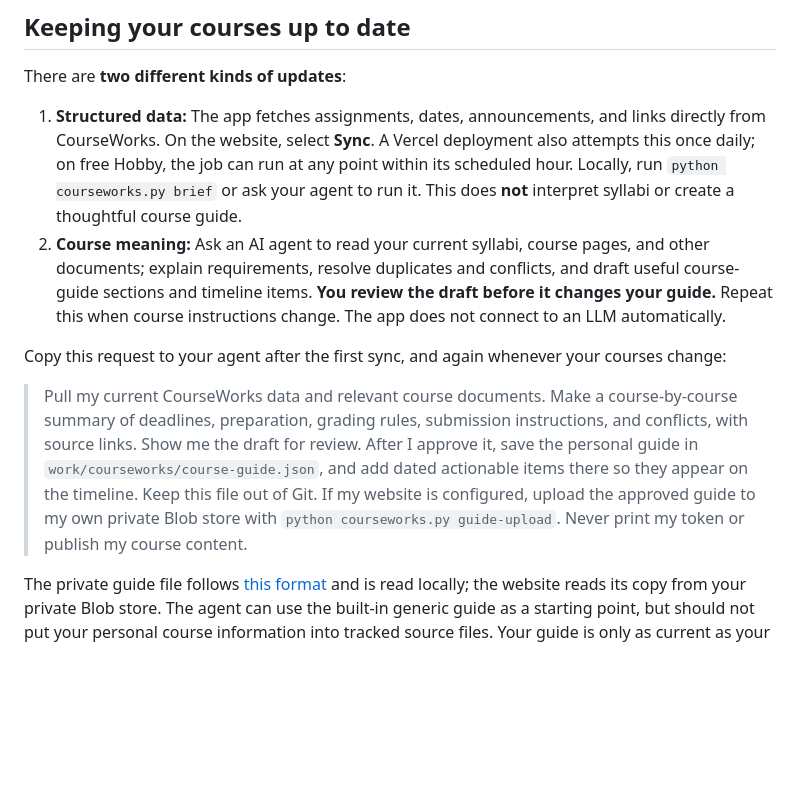
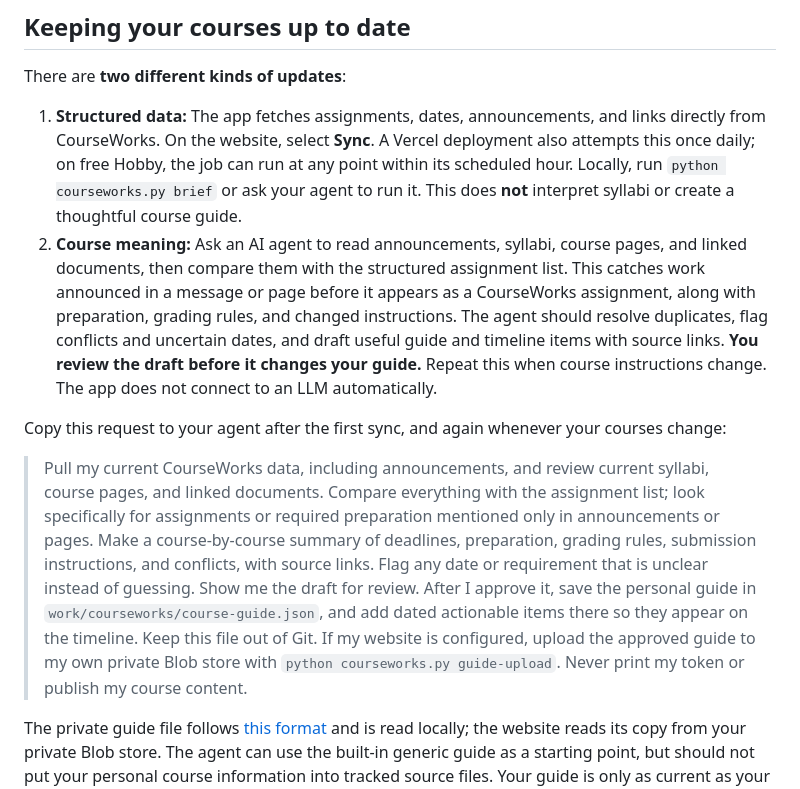
Before and after one commit to jianyangg/courseworks-secretary-public, a Markdown page: README.md, the part around the change. Drawn GitHub-style; blank space fills up the shorter version.

Commit message:
Highlight announcement-only coursework in agent review

```diff
--- a/README.md
+++ b/README.md
@@ -21,11 +21,11 @@ Each installation is for **one person's account**. Whoever knows its dashboard p
 There are **two different kinds of updates**:
 
 1. **Structured data:** The app fetches assignments, dates, announcements, and links directly from CourseWorks. On the website, select **Sync**. A Vercel deployment also attempts this once daily; on free Hobby, the job can run at any point within its scheduled hour. Locally, run `python courseworks.py brief` or ask your agent to run it. This does **not** interpret syllabi or create a thoughtful course guide.
-2. **Course meaning:** Ask an AI agent to read your current syllabi, course pages, and other documents; explain requirements, resolve duplicates and conflicts, and draft useful course-guide sections and timeline items. **You review the draft before it changes your guide.** Repeat this when course instructions change. The app does not connect to an LLM automatically.
+2. **Course meaning:** Ask an AI agent to read announcements, syllabi, course pages, and linked documents, then compare them with the structured assignment list. This catches work announced in a message or page before it appears as a CourseWorks assignment, along with preparation, grading rules, and changed instructions. The agent should resolve duplicates, flag conflicts and uncertain dates, and draft useful guide and timeline items with source links. **You review the draft before it changes your guide.** Repeat this when course instructions change. The app does not connect to an LLM automatically.
 
 Copy this request to your agent after the first sync, and again whenever your courses change:
 
-> Pull my current CourseWorks data and relevant course documents. Make a course-by-course summary of deadlines, preparation, grading rules, submission instructions, and conflicts, with source links. Show me the draft for review. After I approve it, save the personal guide in `work/courseworks/course-guide.json`, and add dated actionable items there so they appear on the timeline. Keep this file out of Git. If my website is configured, upload the approved guide to my own private Blob store with `python courseworks.py guide-upload`. Never print my token or publish my course content.
+> Pull my current CourseWorks data, including announcements, and review current syllabi, course pages, and linked documents. Compare everything with the assignment list; look specifically for assignments or required preparation mentioned only in announcements or pages. Make a course-by-course summary of deadlines, preparation, grading rules, submission instructions, and conflicts, with source links. Flag any date or requirement that is unclear instead of guessing. Show me the draft for review. After I approve it, save the personal guide in `work/courseworks/course-guide.json`, and add dated actionable items there so they appear on the timeline. Keep this file out of Git. If my website is configured, upload the approved guide to my own private Blob store with `python courseworks.py guide-upload`. Never print my token or publish my course content.
 
 The private guide file follows [this format](PRIVATE_GUIDE_FORMAT.md) and is read locally; the website reads its copy from your private Blob store. The agent can use the built-in generic guide as a starting point, but should not put your personal course information into tracked source files. Your guide is only as current as your last agent review.
 
```
